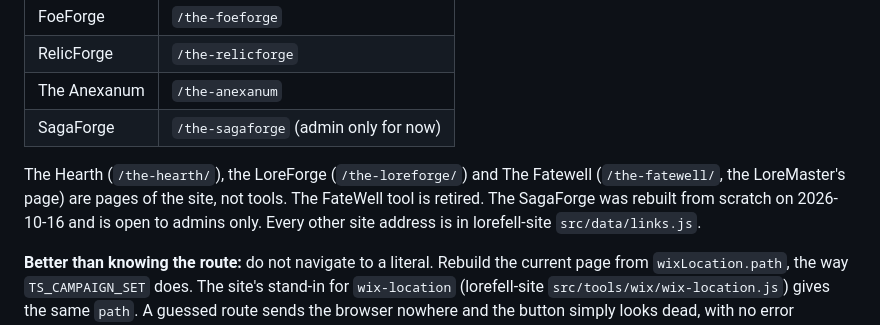
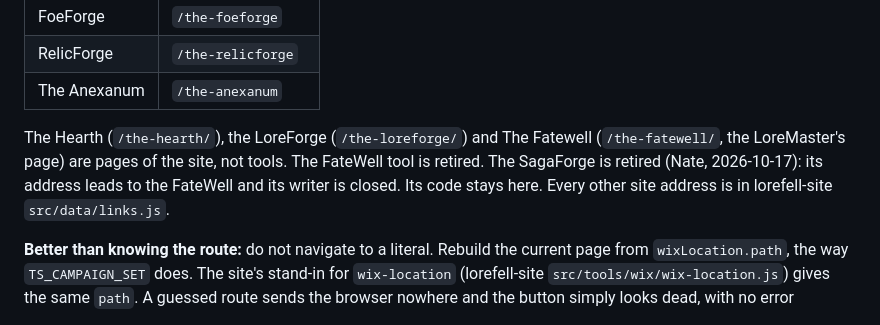
Before and after one commit to The-LoreMaster/lorefell-forge, a Markdown page: FACTS.md, the part around the change. GitHub-like rendering.

Commit message:
SagaForge retired: the notes say so (#896)
Nate, 2026-10-17. Adventures are written with Claude Code into the vault. The code stays here.

Co-Authored-By: Claude Opus 5.5 <noreply@anthropic.com>
Claude-Session: https://claude.ai/code/session_01Q8gPesiMjwyTgSBSA711WQ

```diff
--- a/FACTS.md
+++ b/FACTS.md
@@ -33,11 +33,10 @@ correct any of these.
 | FoeForge | `/the-foeforge` |
 | RelicForge | `/the-relicforge` |
 | The Anexanum | `/the-anexanum` |
-| SagaForge | `/the-sagaforge` (admin only for now) |
 
 The Hearth (`/the-hearth/`), the LoreForge (`/the-loreforge/`) and The Fatewell
 (`/the-fatewell/`, the LoreMaster's page) are pages of the site, not tools. The FateWell tool
-is retired. The SagaForge was rebuilt from scratch on 2026-10-16 and is open to admins only. Every other site address is in lorefell-site
+is retired. The SagaForge is retired (Nate, 2026-10-17): its address leads to the FateWell and its writer is closed. Its code stays here. Every other site address is in lorefell-site
 `src/data/links.js`.
 
 **Better than knowing the route:** do not navigate to a literal. Rebuild the current
```
Also changed, not shown: DEPLOY_MANIFEST.md (+1 -1 lines).
